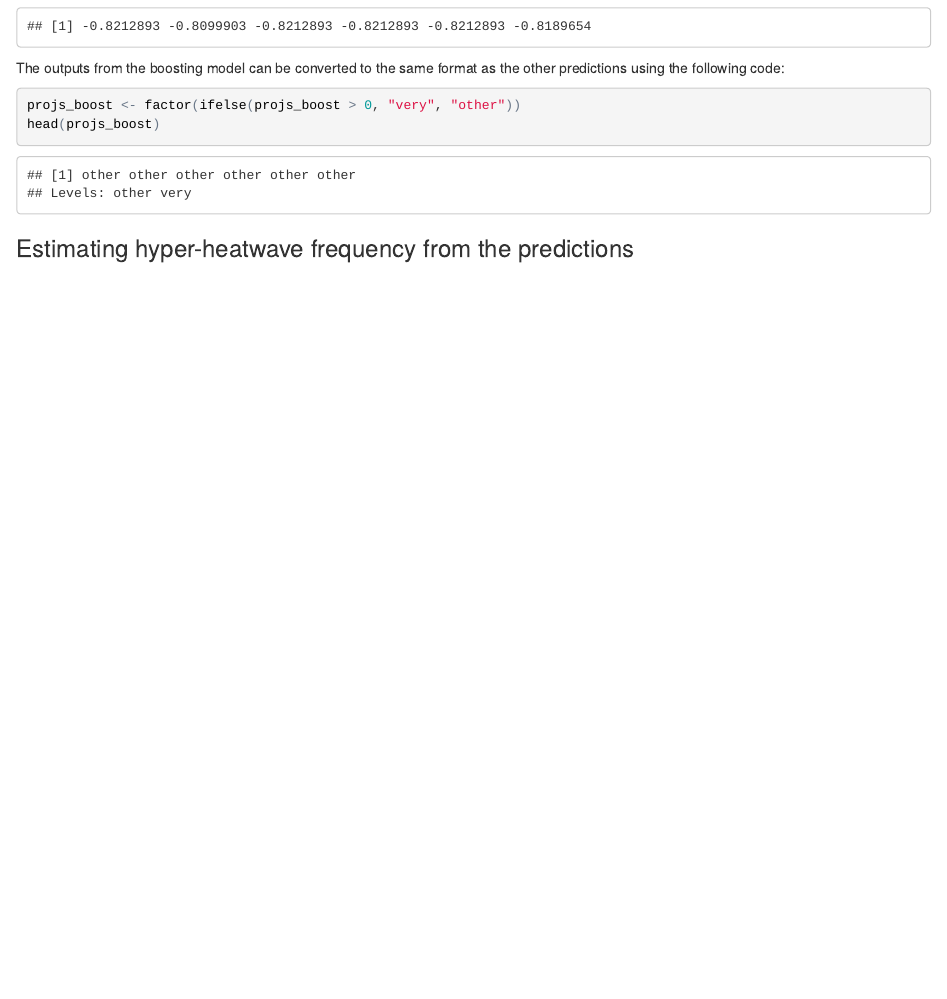
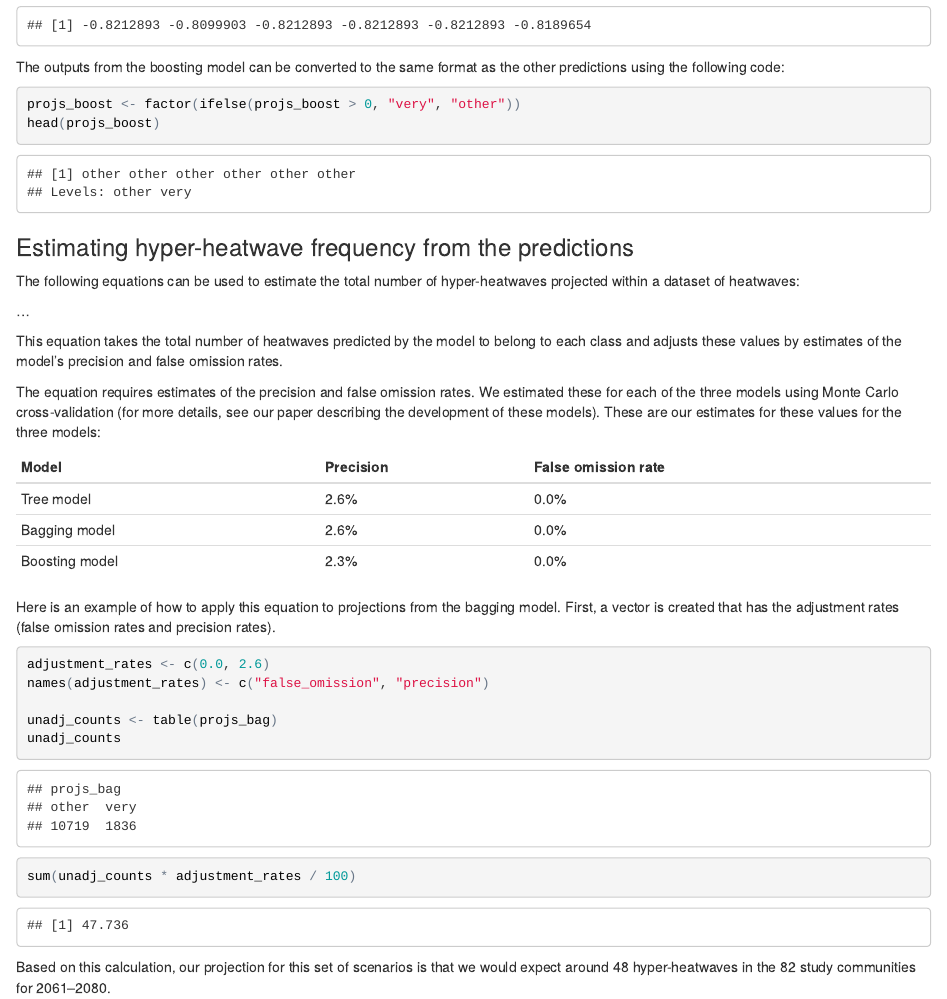
Before and after one commit to geanders/HyperHeatwavePredictiveModels, an R Markdown document (README.Rmd): the page in a window 1100 px wide, from 5260 px down before the commit and from 5230 px down after it, so that both start at the same text. The pictures show the output file README.html that the author committed with the source, opened offline.

Commit message:
Added more on projecting number of hyper-heatwaves

````diff
--- a/README.Rmd
+++ b/README.Rmd
@@ -194,3 +194,30 @@ head(projs_boost)
 ```
 
 ### Estimating hyper-heatwave frequency from the predictions
+
+The following equations can be used to estimate the total number of hyper-heatwaves projected within a dataset of heatwaves:
+
+...
+
+This equation takes the total number of heatwaves predicted by the model to belong to each class and adjusts these values by estimates of the model's precision and false omission rates.
+
+The equation requires estimates of the precision and false omission rates. We estimated these for each of the three models using Monte Carlo cross-validation (for more details, see our paper describing the development of these models). These are our estimates for these values for the three models:
+
+Model          | Precision   | False omission rate
+-------------- | ----------- | --------------------
+Tree model     | 2.6%        | 0.0%
+Bagging model  | 2.6%        | 0.0%
+Boosting model | 2.3%        | 0.0%
+
+Here is an example of how to apply this equation to projections from the bagging model. First, a vector is created that has the adjustment rates (false omission rates and precision rates).
+
+```{r}
+adjustment_rates <- c(0.0, 2.6)
+
+unadj_counts <- table(projs_bag)
+unadj_counts
+
+sum(unadj_counts * adjustment_rates / 100)
+```
+
+Based on this calculation, our projection for this set of scenarios is that we would expect around `r round(sum(unadj_counts * adjustment_rates / 100))` hyper-heatwaves in the 82 study communities for 2061--2080.
````
Also changed, not shown: README.html, README.md.
